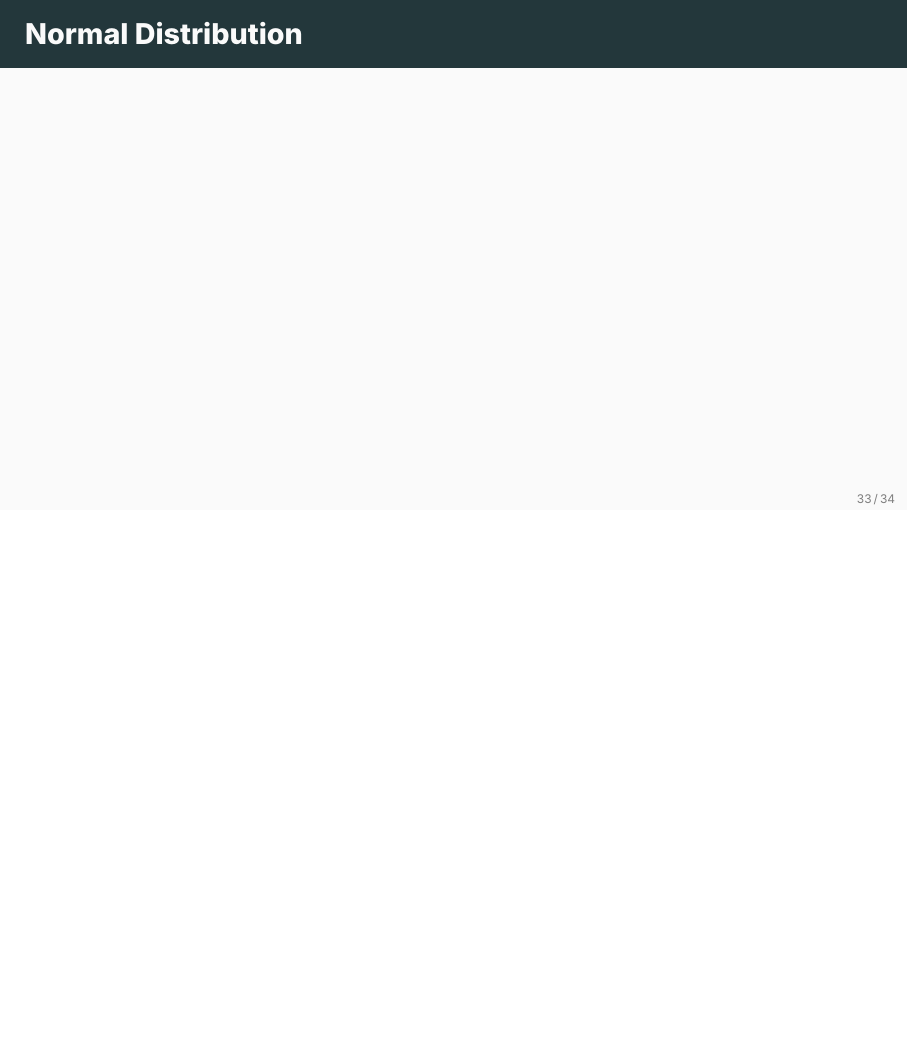
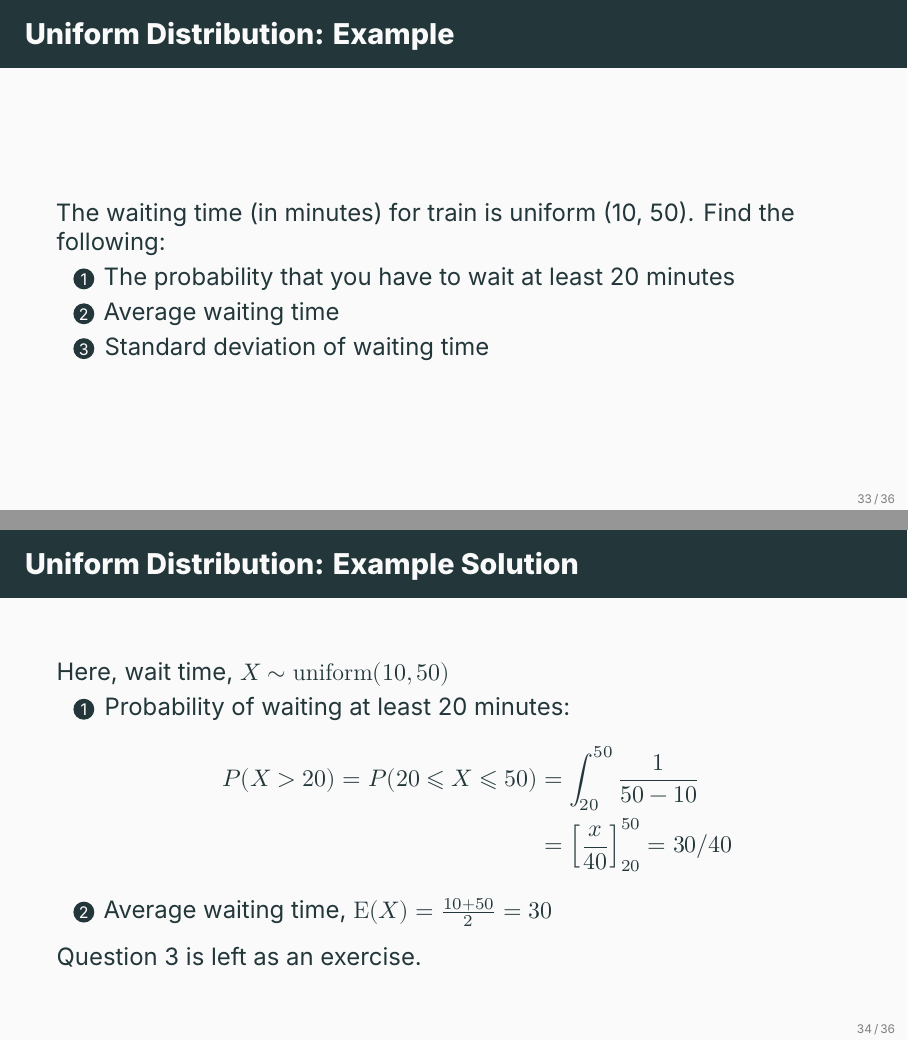
Before and after one commit to ami-null/intro-stats, LaTeX slides (05_random-variable-and-prob-dist/05_random-variable-and-prob-dist.tex): page 40 of 43 before the commit and pages 40 and 41 of 45 after it, the two joined at a grey line, the shorter picture padded with empty space. Compiled offline with XeLaTeX; a missing font is replaced by an installed copy or a similar font.

Commit message:
added uniform dist example

```diff
--- a/05_random-variable-and-prob-dist/05_random-variable-and-prob-dist.tex
+++ b/05_random-variable-and-prob-dist/05_random-variable-and-prob-dist.tex
@@ -560,6 +560,34 @@ MCQ randomly (without knowing the correct answers)
 	\end{frame}
 
 
+	\begin{frame}{Uniform Distribution: Example}
+		The waiting time (in minutes) for train is uniform (10, 50). Find the following:
+		\begin{enumerate}
+			\item The probability that you have to wait at least 20 minutes
+			\item Average waiting time
+			\item Standard deviation of waiting time
+		\end{enumerate}
+	\end{frame}
+
+
+	\begin{frame}{Uniform Distribution: Example Solution}
+		Here, wait time, \(X \sim \mathrm{uniform}(10, 50)\)
+		\begin{enumerate}
+			\item Probability of waiting at least 20 minutes:
+			\begin{align*}
+				P(X>20) = P(20 \leqslant X \leqslant 50) &= \int_{20}^{50} \frac{1}{50-10}\\
+				&= \Big[\frac{x}{40}\Big]_{20}^{50} = 30/40
+			\end{align*}
+
+			\item Average waiting time, \(\E(X) = \frac{10 + 50}{2} = 30\)
+		\end{enumerate}
+
+		\vspace{0.5em}
+
+		Question 3 is left as an exercise.
+	\end{frame}
+
+
 	\begin{frame}{Normal Distribution}
 
 	\end{frame}
```
Also changed, not shown: 05_random-variable-and-prob-dist/05_random-variable-and-prob-dist.pdf.
